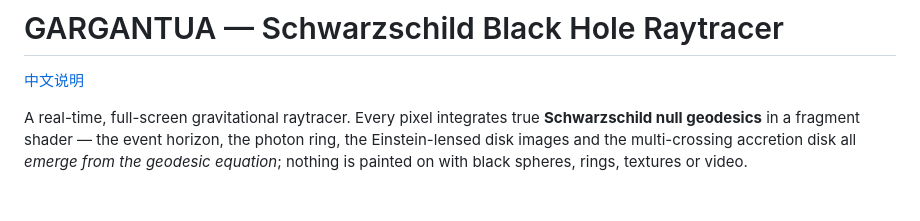
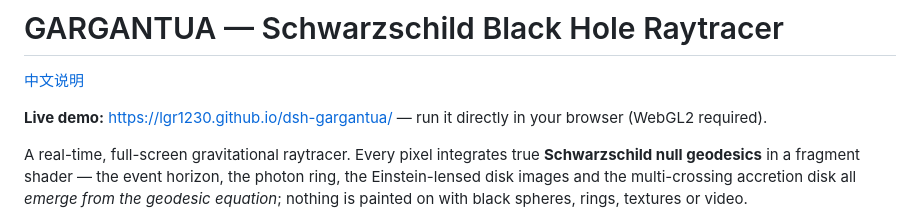
Before and after one commit to lgr1230/dsh-gargantua, a Markdown page: README.md, the part around the change. GitHub-like rendering; blank space fills up the shorter version.

```diff
--- a/README.md
+++ b/README.md
@@ -1,6 +1,9 @@
 # GARGANTUA — Schwarzschild Black Hole Raytracer
 
 [中文说明](./README.zh-CN.md)
+
+**Live demo:** <https://lgr1230.github.io/dsh-gargantua/> — run it directly in
+your browser (WebGL2 required).
 
 A real-time, full-screen gravitational raytracer. Every pixel integrates true
 **Schwarzschild null geodesics** in a fragment shader — the event horizon, the
```
Also changed, not shown: README.zh-CN.md (+2 -0 lines).
